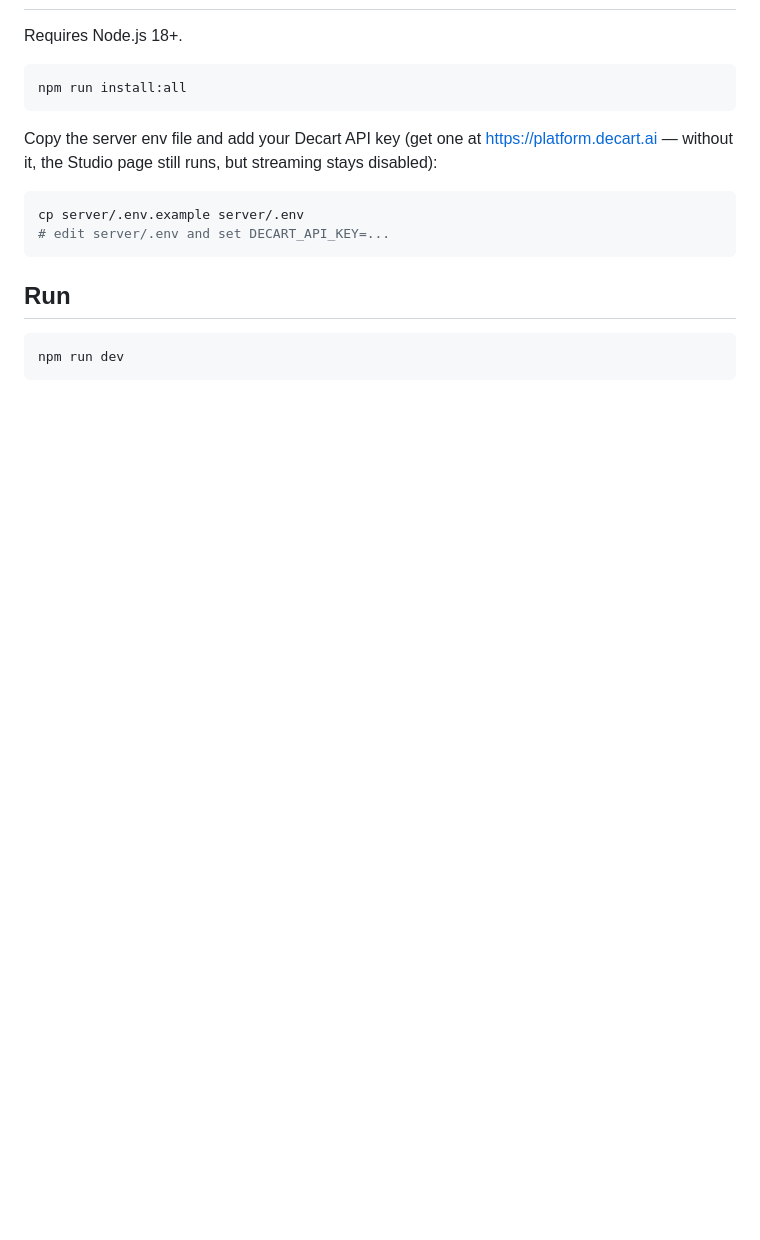
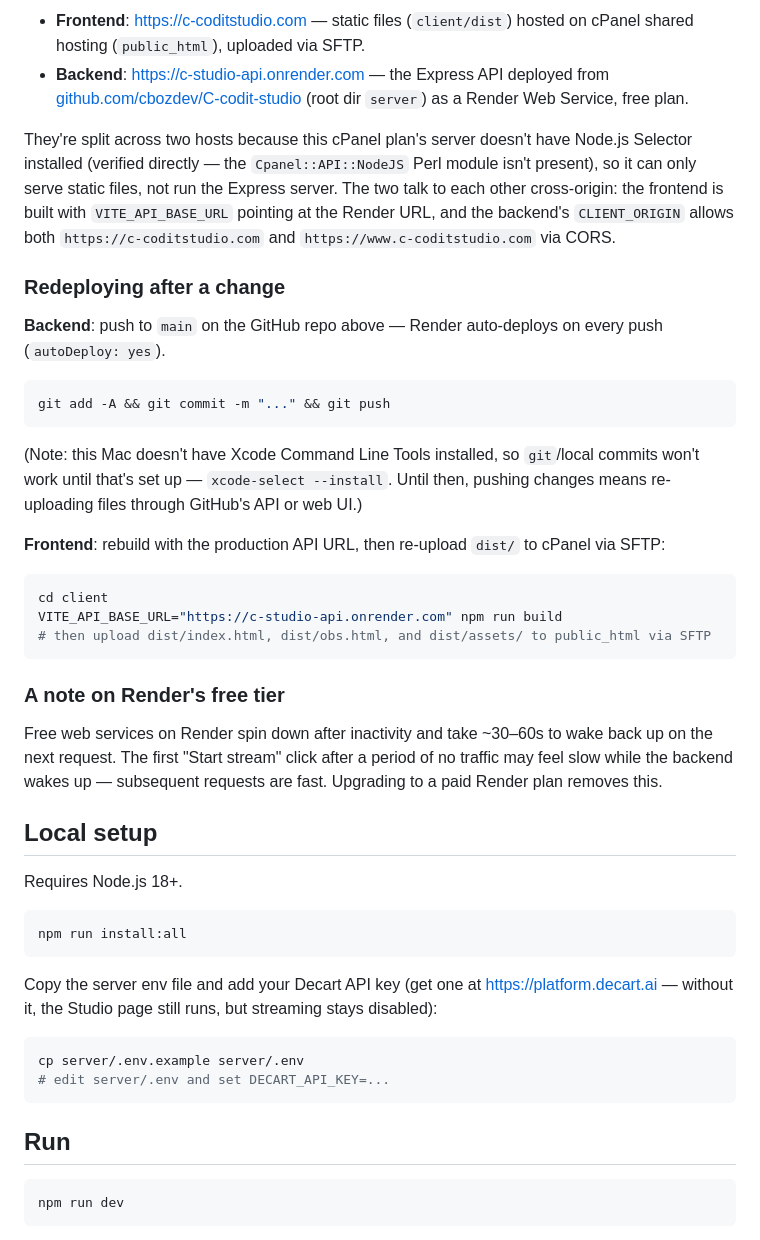
Before and after one commit to cbozdev/C-codit-studio, a Markdown page: README.md, the part around one of its changes. Rendered like a GitHub page; blank space fills up the shorter version.

````diff
--- a/README.md
+++ b/README.md
@@ -41,3 +82,48 @@ No accounts, no billing, no credits — this is a local, single-user tool.
+- **Frontend**: https://c-coditstudio.com — static files (`client/dist`)
+  hosted on cPanel shared hosting (`public_html`), uploaded via SFTP.
+- **Backend**: https://c-studio-api.onrender.com — the Express API deployed
+  from [github.com/cbozdev/C-codit-studio](https://github.com/cbozdev/C-codit-studio)
+  (root dir `server`) as a Render Web Service, free plan.
+
+They're split across two hosts because this cPanel plan's server doesn't
+have Node.js Selector installed (verified directly — the `Cpanel::API::NodeJS`
+Perl module isn't present), so it can only serve static files, not run the
+Express server. The two talk to each other cross-origin: the frontend is
+built with `VITE_API_BASE_URL` pointing at the Render URL, and the backend's
+`CLIENT_ORIGIN` allows both `https://c-coditstudio.com` and
+`https://www.c-coditstudio.com` via CORS.
+
+### Redeploying after a change
+
+**Backend**: push to `main` on the GitHub repo above — Render auto-deploys
+on every push (`autoDeploy: yes`).
+
+```bash
+git add -A && git commit -m "..." && git push
+```
+
+(Note: this Mac doesn't have Xcode Command Line Tools installed, so
+`git`/local commits won't work until that's set up — `xcode-select --install`.
+Until then, pushing changes means re-uploading files through GitHub's API or
+web UI.)
+
+**Frontend**: rebuild with the production API URL, then re-upload `dist/` to
+cPanel via SFTP:
+
+```bash
+cd client
+VITE_API_BASE_URL="https://c-studio-api.onrender.com" npm run build
+# then upload dist/index.html, dist/obs.html, and dist/assets/ to public_html via SFTP
+```
+
+### A note on Render's free tier
+
+Free web services on Render spin down after inactivity and take ~30–60s to
+wake back up on the next request. The first "Start stream" click after a
+period of no traffic may feel slow while the backend wakes up — subsequent
+requests are fast. Upgrading to a paid Render plan removes this.
+
+## Local setup
 
 Requires Node.js 18+.
 
````
Also changed, not shown: other parts of README.md (+51 -10 lines).
